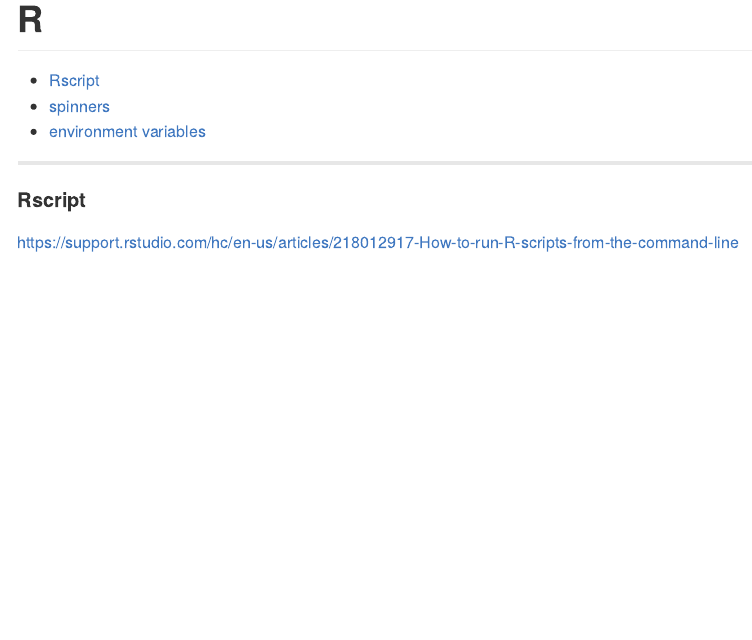
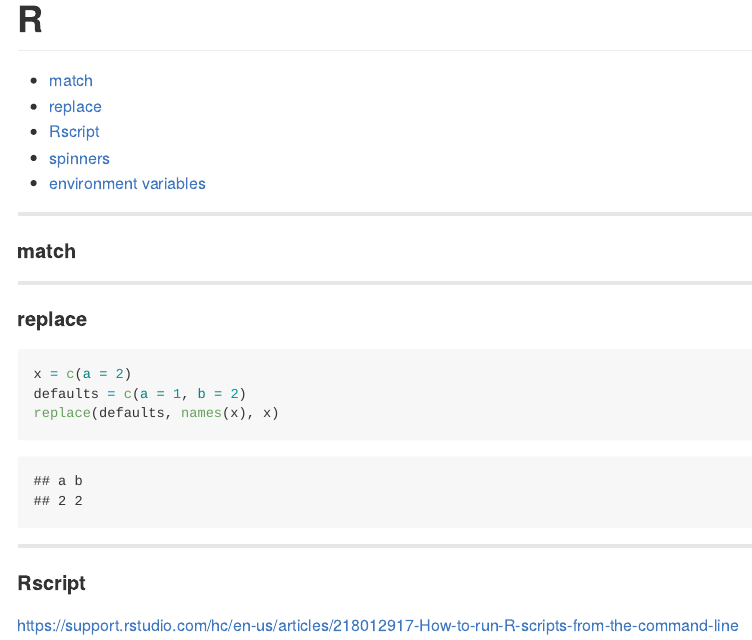
Before and after one commit to dkidney/how2, an R Markdown document (r/r.Rmd): the page in a window 1100 px wide, from its top. The pictures show the output file r/r.md that the author committed with the source, drawn offline in the style of GitHub.

Commit message:
r - replace example

````diff
--- a/r/r.Rmd
+++ b/r/r.Rmd
@@ -16,6 +16,21 @@
 
 
 <!-- * [Rscript](#rscript) -->
+
+
+******************************************************************************************
+
+#### match
+
+******************************************************************************************
+
+#### replace
+
+```{r, eval=TRUE}
+x = c(a = 2)
+defaults = c(a = 1, b = 2)
+replace(defaults, names(x), x)
+```
 
 ******************************************************************************************
 
````
Also changed, not shown: r/r.md.
